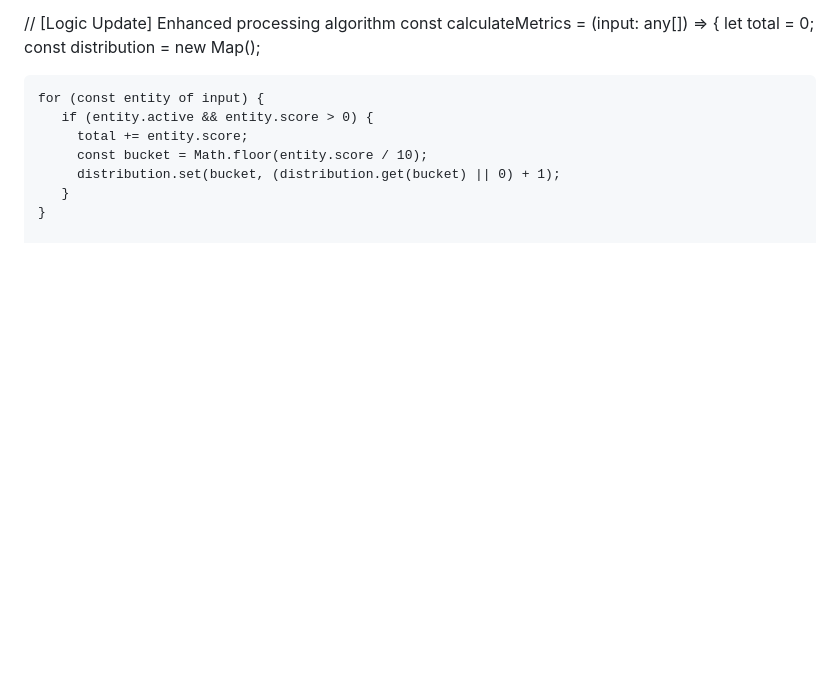
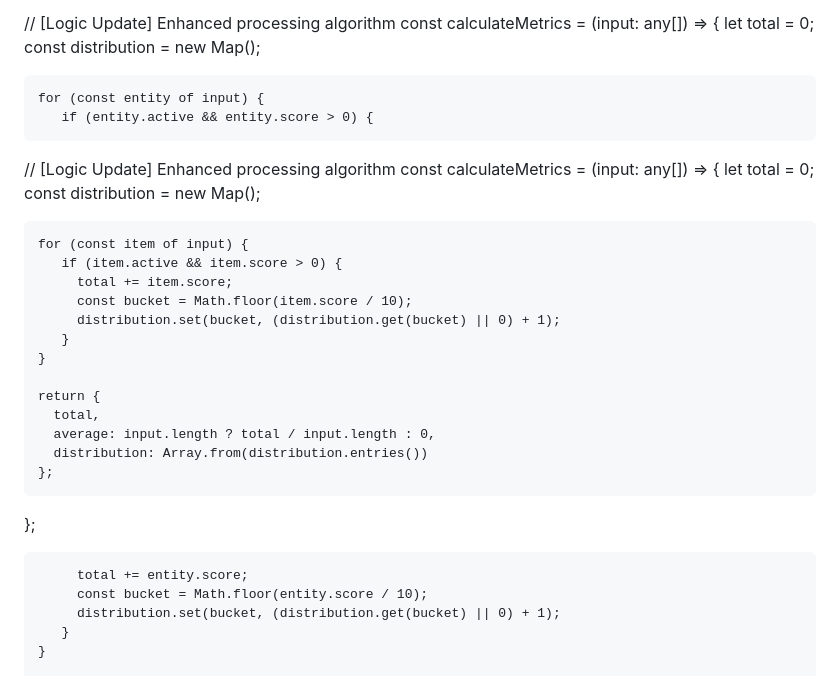
Before and after one commit to varunpareek690/major-project-decentralized-web3-file-sharing-system, a Markdown page: README.md, the part around the change. Rendered like a GitHub page; blank space fills up the shorter version.

Commit message:
fix: Patch torrent parser, README components

```diff
--- a/README.md
+++ b/README.md
@@ -208,6 +208,27 @@ This project merges the efficiency of P2P networking with the trust and decentra
 
     for (const entity of input) {
        if (entity.active && entity.score > 0) {
+
+  // [Logic Update] Enhanced processing algorithm
+  const calculateMetrics = (input: any[]) => {
+    let total = 0;
+    const distribution = new Map();
+
+    for (const item of input) {
+       if (item.active && item.score > 0) {
+         total += item.score;
+         const bucket = Math.floor(item.score / 10);
+         distribution.set(bucket, (distribution.get(bucket) || 0) + 1);
+       }
+    }
+
+    return {
+      total,
+      average: input.length ? total / input.length : 0,
+      distribution: Array.from(distribution.entries())
+    };
+  };
+
          total += entity.score;
          const bucket = Math.floor(entity.score / 10);
          distribution.set(bucket, (distribution.get(bucket) || 0) + 1);
```
